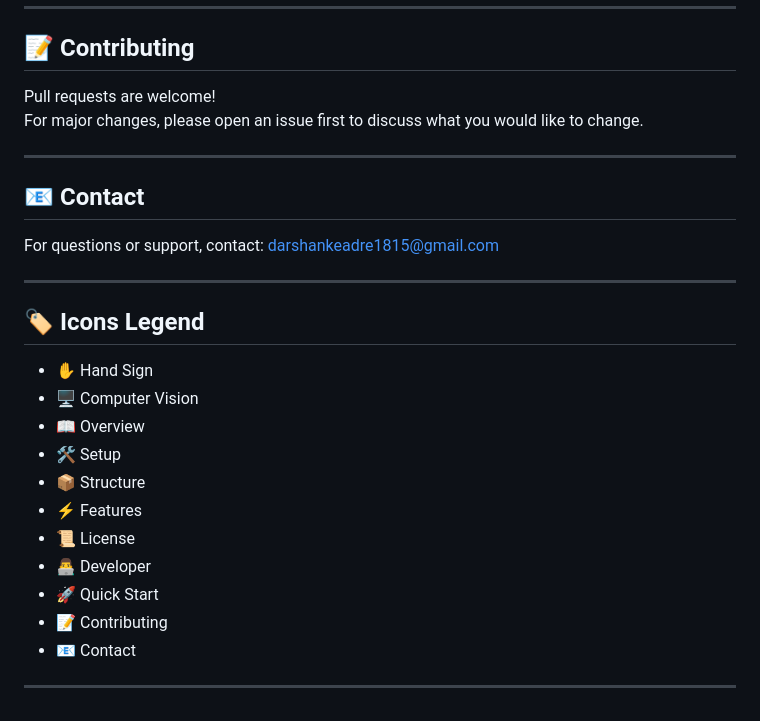
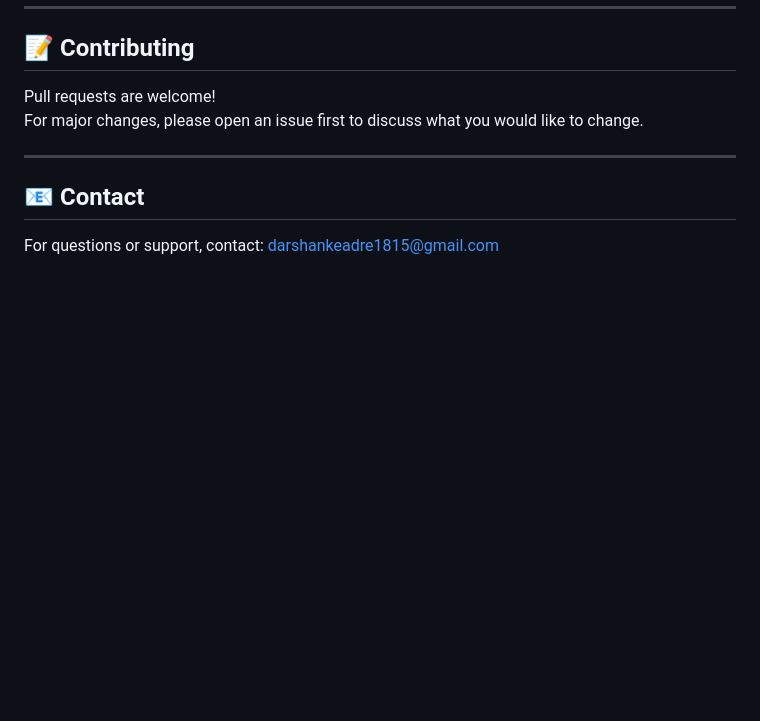
Before and after one commit to DarshK18/Sign-Language-Recognition-Translation-Web-App, a Markdown page: README.md, the part around the change. Rendered like a GitHub page; blank space fills up the shorter version.

Commit message:
Update README.md
icon legends removed

```diff
--- a/README.md
+++ b/README.md
@@ -126,21 +126,3 @@ For major changes, please open an issue first to discuss what you would like to
 ## 📧 Contact
 
 For questions or support, contact: darshankeadre1815@gmail.com
-
----
-
-## 🏷️ Icons Legend
-
-- ✋ Hand Sign
-- 🖥️ Computer Vision
-- 📖 Overview
-- 🛠️ Setup
-- 📦 Structure
-- ⚡ Features
-- 📜 License
-- 👨‍💻 Developer
-- 🚀 Quick Start
-- 📝 Contributing
-- 📧 Contact
-
----
```
